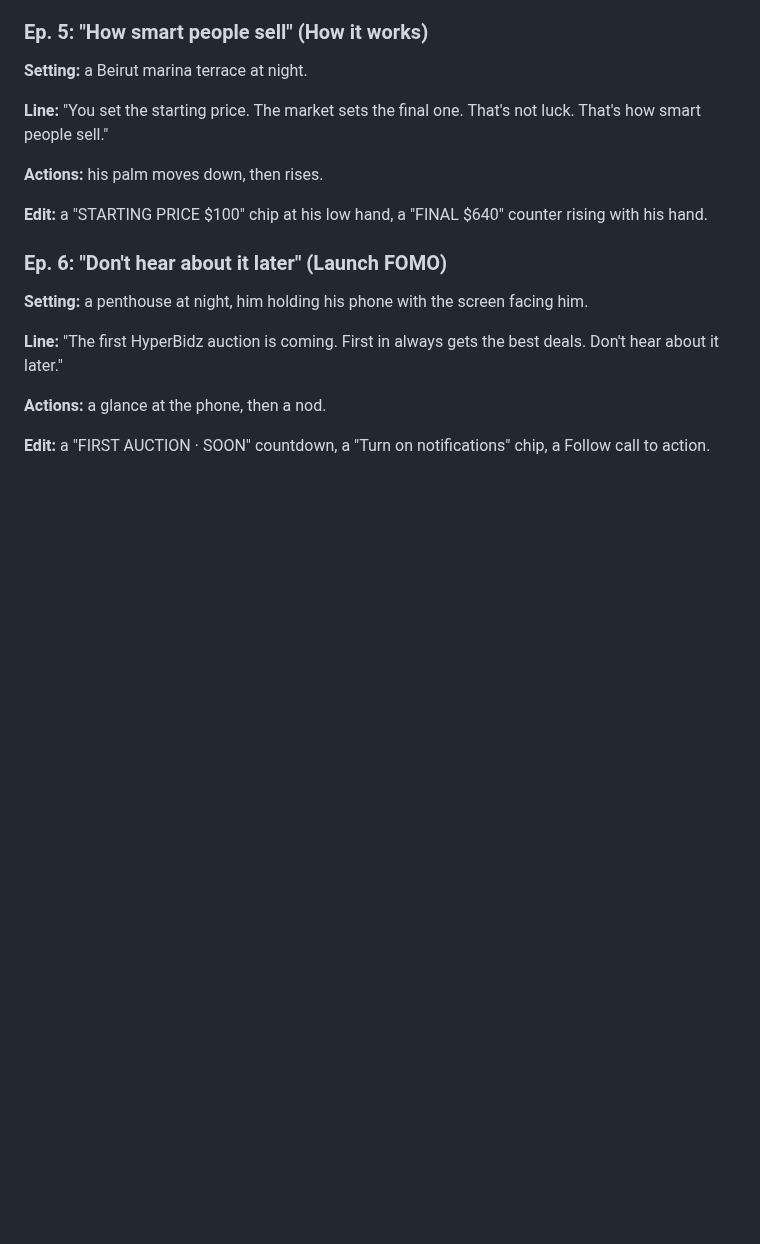
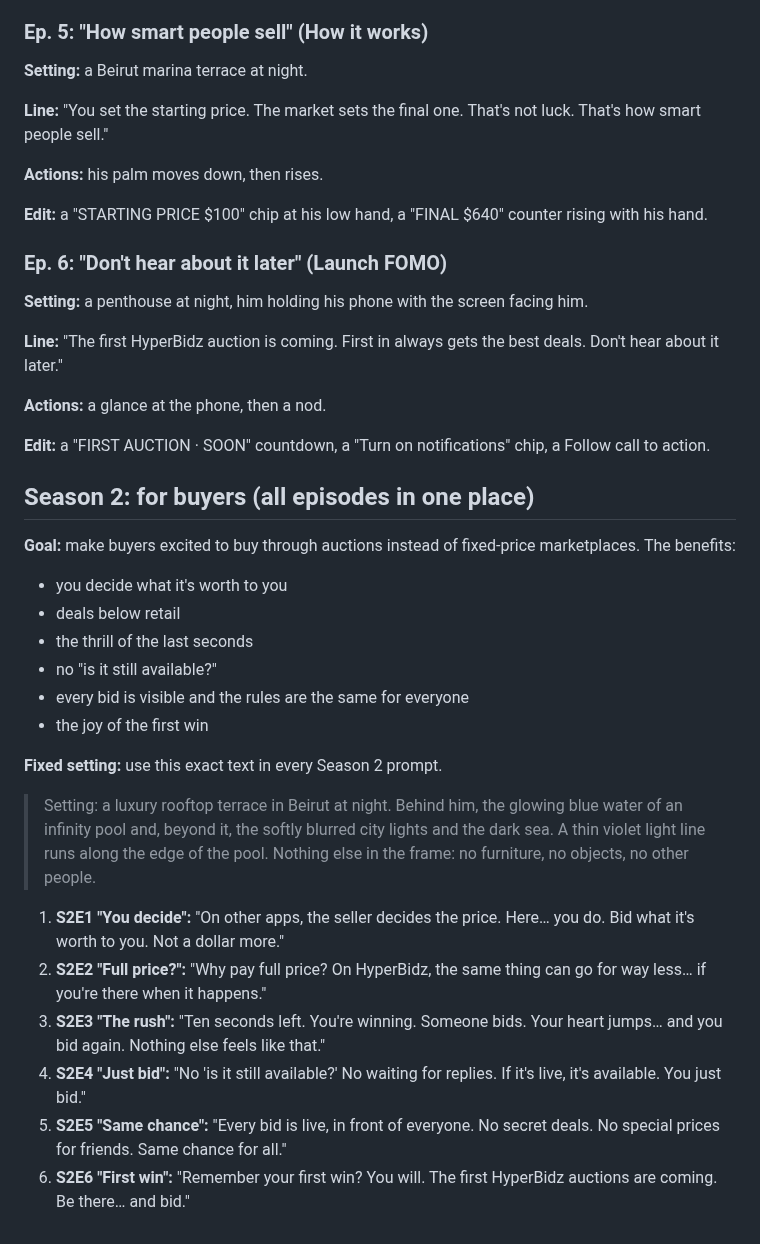
Before and after one commit to rodolph30/hyperbidz-social, a Markdown page: FOUNDER_SERIES.md, the part around the change. Drawn GitHub-style; blank space fills up the shorter version.

Commit message:
Founder series: Season 2 for buyers, fixed rooftop-pool setting
Co-Authored-By: Claude Opus 5.5 <noreply@anthropic.com>
Claude-Session: https://claude.ai/code/session_01FwZiGW7nFBXYjGNYzouBEv

```diff
--- a/FOUNDER_SERIES.md
+++ b/FOUNDER_SERIES.md
@@ -112,3 +112,24 @@ No episode of this series goes to Instagram until the owner approves it on the A
 **Actions:** a glance at the phone, then a nod.
 
 **Edit:** a "FIRST AUCTION · SOON" countdown, a "Turn on notifications" chip, a Follow call to action.
+
+## Season 2: for buyers (all episodes in one place)
+
+**Goal:** make buyers excited to buy through auctions instead of fixed-price marketplaces. The benefits:
+- you decide what it's worth to you
+- deals below retail
+- the thrill of the last seconds
+- no "is it still available?"
+- every bid is visible and the rules are the same for everyone
+- the joy of the first win
+
+**Fixed setting:** use this exact text in every Season 2 prompt.
+
+> Setting: a luxury rooftop terrace in Beirut at night. Behind him, the glowing blue water of an infinity pool and, beyond it, the softly blurred city lights and the dark sea. A thin violet light line runs along the edge of the pool. Nothing else in the frame: no furniture, no objects, no other people.
+
+1. **S2E1 "You decide":** "On other apps, the seller decides the price. Here… you do. Bid what it's worth to you. Not a dollar more."
+2. **S2E2 "Full price?":** "Why pay full price? On HyperBidz, the same thing can go for way less… if you're there when it happens."
+3. **S2E3 "The rush":** "Ten seconds left. You're winning. Someone bids. Your heart jumps… and you bid again. Nothing else feels like that."
+4. **S2E4 "Just bid":** "No 'is it still available?' No waiting for replies. If it's live, it's available. You just bid."
+5. **S2E5 "Same chance":** "Every bid is live, in front of everyone. No secret deals. No special prices for friends. Same chance for all."
+6. **S2E6 "First win":** "Remember your first win? You will. The first HyperBidz auctions are coming. Be there… and bid."
```
